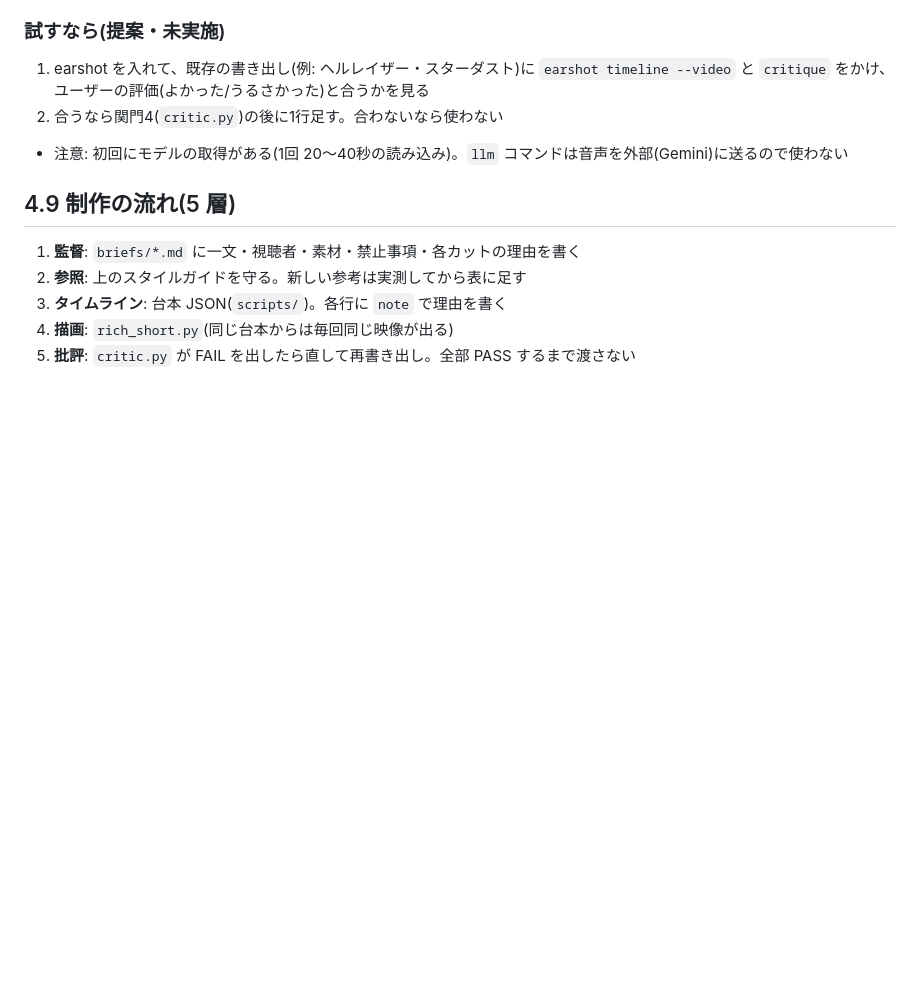
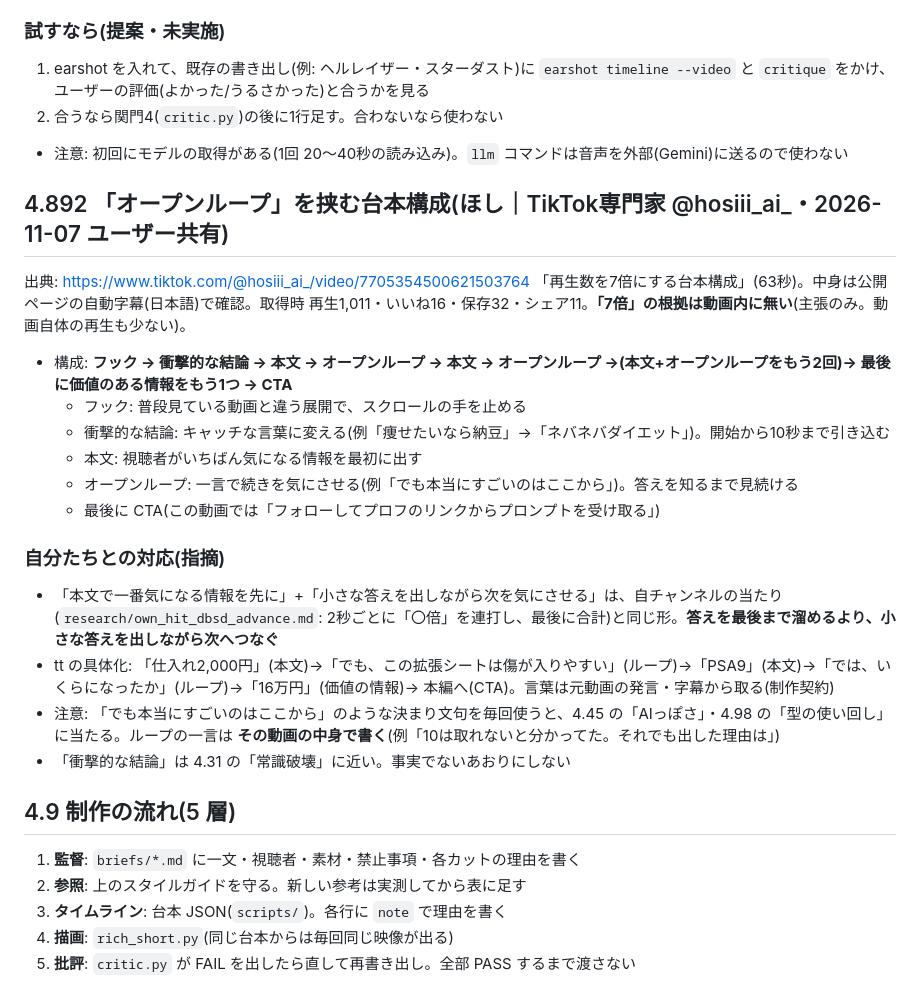
Before and after one commit to tos104/-, a Markdown page: shorts-kit/PLAYBOOK.md, the part around the change. GitHub-like rendering; blank space fills up the shorter version.

Commit message:
PLAYBOOK 4.892: オープンループを挟む台本構成(ほし TikTok)。自チャンネルの当たりの形と対応づけ
Co-Authored-By: Claude Opus 5.5 <noreply@anthropic.com>
Claude-Session: https://claude.ai/code/session_01GjDMUNTMXtAjY8oFjeWWNa

```diff
--- a/shorts-kit/PLAYBOOK.md
+++ b/shorts-kit/PLAYBOOK.md
@@ -584,6 +584,22 @@ H8(仮説・未検証): 最後に**本当の次回予定**を予告すると登
 2. 合うなら関門4(`critic.py`)の後に1行足す。合わないなら使わない
 - 注意: 初回にモデルの取得がある(1回 20〜40秒の読み込み)。`llm` コマンドは音声を外部(Gemini)に送るので使わない
 
+## 4.892 「オープンループ」を挟む台本構成(ほし｜TikTok専門家 @hosiii_ai_・2026-11-07 ユーザー共有)
+
+出典: https://www.tiktok.com/@hosiii_ai_/video/7705354500621503764 「再生数を7倍にする台本構成」(63秒)。中身は公開ページの自動字幕(日本語)で確認。取得時 再生1,011・いいね16・保存32・シェア11。**「7倍」の根拠は動画内に無い**(主張のみ。動画自体の再生も少ない)。
+- 構成: **フック → 衝撃的な結論 → 本文 → オープンループ → 本文 → オープンループ →(本文+オープンループをもう2回)→ 最後に価値のある情報をもう1つ → CTA**
+  - フック: 普段見ている動画と違う展開で、スクロールの手を止める
+  - 衝撃的な結論: キャッチな言葉に変える(例「痩せたいなら納豆」→「ネバネバダイエット」)。開始から10秒まで引き込む
+  - 本文: 視聴者がいちばん気になる情報を最初に出す
+  - オープンループ: 一言で続きを気にさせる(例「でも本当にすごいのはここから」)。答えを知るまで見続ける
+  - 最後に CTA(この動画では「フォローしてプロフのリンクからプロンプトを受け取る」)
+
+### 自分たちとの対応(指摘)
+- 「本文で一番気になる情報を先に」+「小さな答えを出しながら次を気にさせる」は、自チャンネルの当たり(`research/own_hit_dbsd_advance.md`: 2秒ごとに「〇倍」を連打し、最後に合計)と同じ形。**答えを最後まで溜めるより、小さな答えを出しながら次へつなぐ**
+- tt の具体化: 「仕入れ2,000円」(本文)→「でも、この拡張シートは傷が入りやすい」(ループ)→「PSA9」(本文)→「では、いくらになったか」(ループ)→「16万円」(価値の情報)→ 本編へ(CTA)。言葉は元動画の発言・字幕から取る(制作契約)
+- 注意: 「でも本当にすごいのはここから」のような決まり文句を毎回使うと、4.45 の「AIっぽさ」・4.98 の「型の使い回し」に当たる。ループの一言は **その動画の中身で書く**(例「10は取れないと分かってた。それでも出した理由は」)
+- 「衝撃的な結論」は 4.31 の「常識破壊」に近い。事実でないあおりにしない
+
 ## 4.9 制作の流れ(5 層)
 
 1. **監督**: `briefs/*.md` に一文・視聴者・素材・禁止事項・各カットの理由を書く
```
